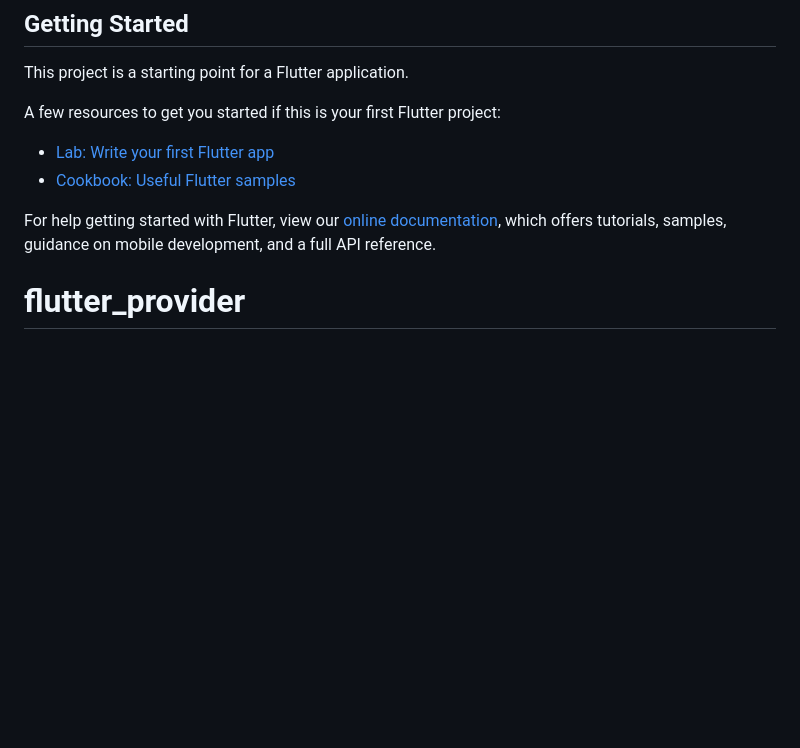
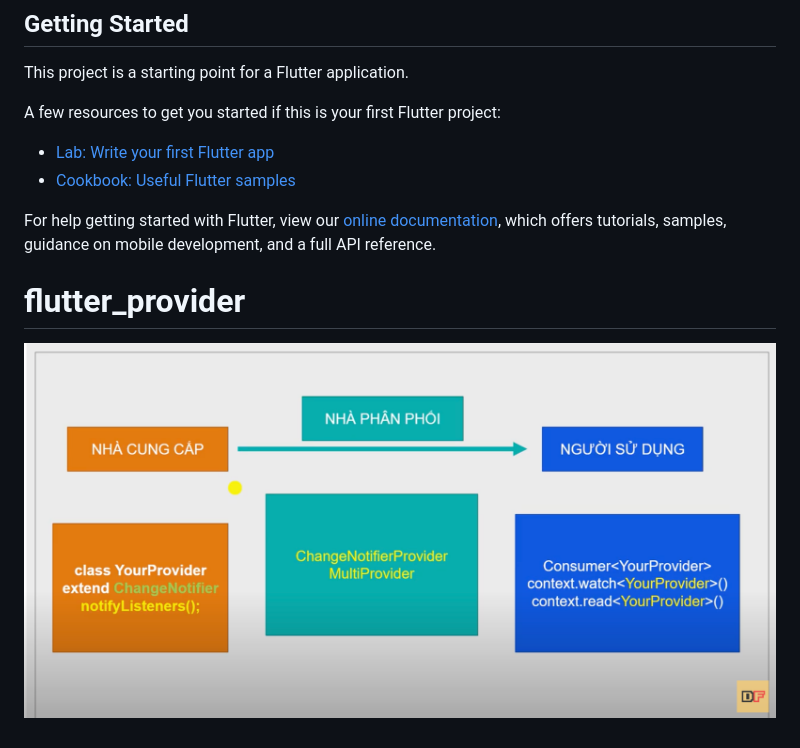
Before and after one commit to baosphoa0403/flutter_provider, a Markdown page: README.md, the part around the change. GitHub-like rendering; pictures changed too: images/Provider.png (added); blank space fills up the shorter version.

```diff
--- a/README.md
+++ b/README.md
@@ -14,4 +14,6 @@ A few resources to get you started if this is your first Flutter project:
 For help getting started with Flutter, view our
 [online documentation](https://flutter.dev/docs), which offers tutorials,
 samples, guidance on mobile development, and a full API reference.
+
 # flutter_provider
+![Provider](./images/Provider.png)
```
Also changed, not shown: 3 other files.
